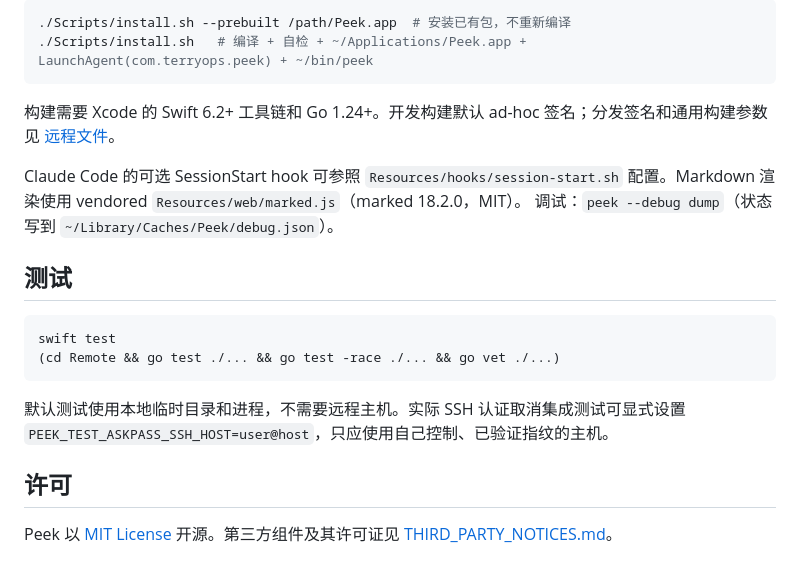
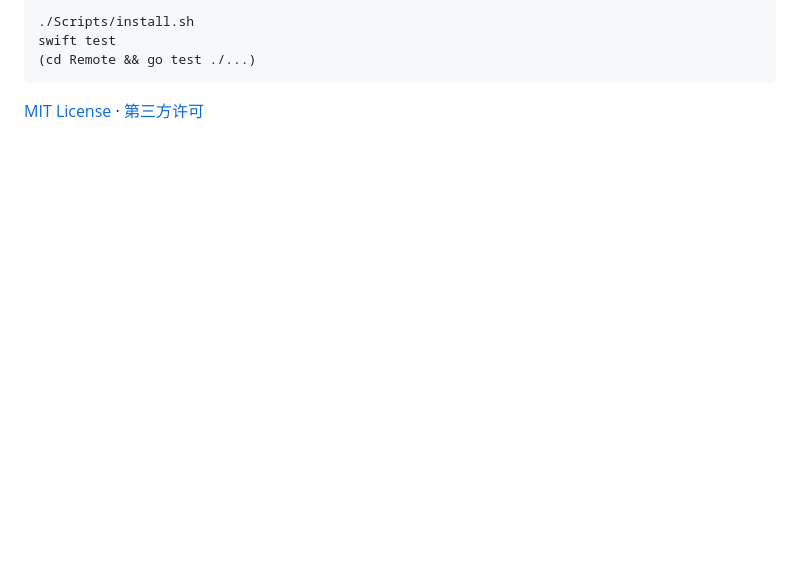
Before and after one commit to terryops/peek, a Markdown page: README.md, the part around one of its changes. Drawn GitHub-style; blank space fills up the shorter version.

````diff
--- a/README.md
+++ b/README.md
@@ -76,23 +40,8 @@ Claude Code 会话里不用改习惯：`open x.png / x.pdf / x.md / x.html`、`o
 
 ```sh
-./Scripts/install.sh --prebuilt /path/Peek.app  # 安装已有包，不重新编译
-./Scripts/install.sh   # 编译 + 自检 + ~/Applications/Peek.app + LaunchAgent(com.terryops.peek) + ~/bin/peek
+./Scripts/install.sh
+swift test
+(cd Remote && go test ./...)
 ```
 
-构建需要 Xcode 的 Swift 6.2+ 工具链和 Go 1.24+。开发构建默认 ad-hoc 签名；分发签名和通用构建参数见 [远程文件](docs/remote-forwarding.md)。
-
-Claude Code 的可选 SessionStart hook 可参照 `Resources/hooks/session-start.sh` 配置。Markdown 渲染使用 vendored `Resources/web/marked.js`（marked 18.2.0，MIT）。
-调试：`peek --debug dump`（状态写到 `~/Library/Caches/Peek/debug.json`）。
-
-## 测试
-
-```sh
-swift test
-(cd Remote && go test ./... && go test -race ./... && go vet ./...)
-```
-
-默认测试使用本地临时目录和进程，不需要远程主机。实际 SSH 认证取消集成测试可显式设置 `PEEK_TEST_ASKPASS_SSH_HOST=user@host`，只应使用自己控制、已验证指纹的主机。
-
-## 许可
-
-Peek 以 [MIT License](LICENSE) 开源。第三方组件及其许可证见 [THIRD_PARTY_NOTICES.md](THIRD_PARTY_NOTICES.md)。
+[MIT License](LICENSE) · [第三方许可](THIRD_PARTY_NOTICES.md)
````
Also changed, not shown: other parts of README.md (+19 -55 lines), docs/local-usage.md (added, +36 -0 lines), docs/screenshots/document-viewer.jpg (deleted), docs/screenshots/local-preview.jpg (added).
